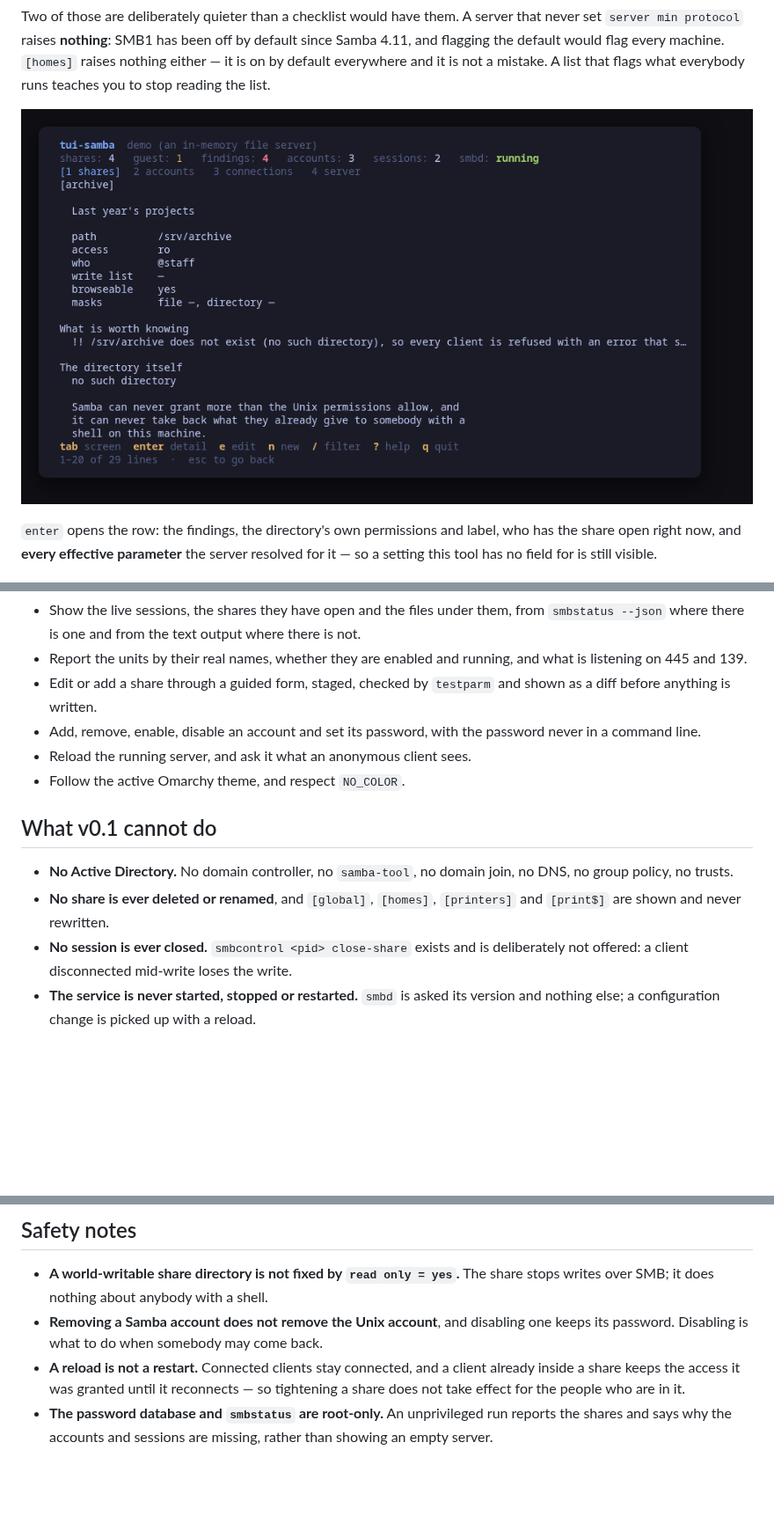
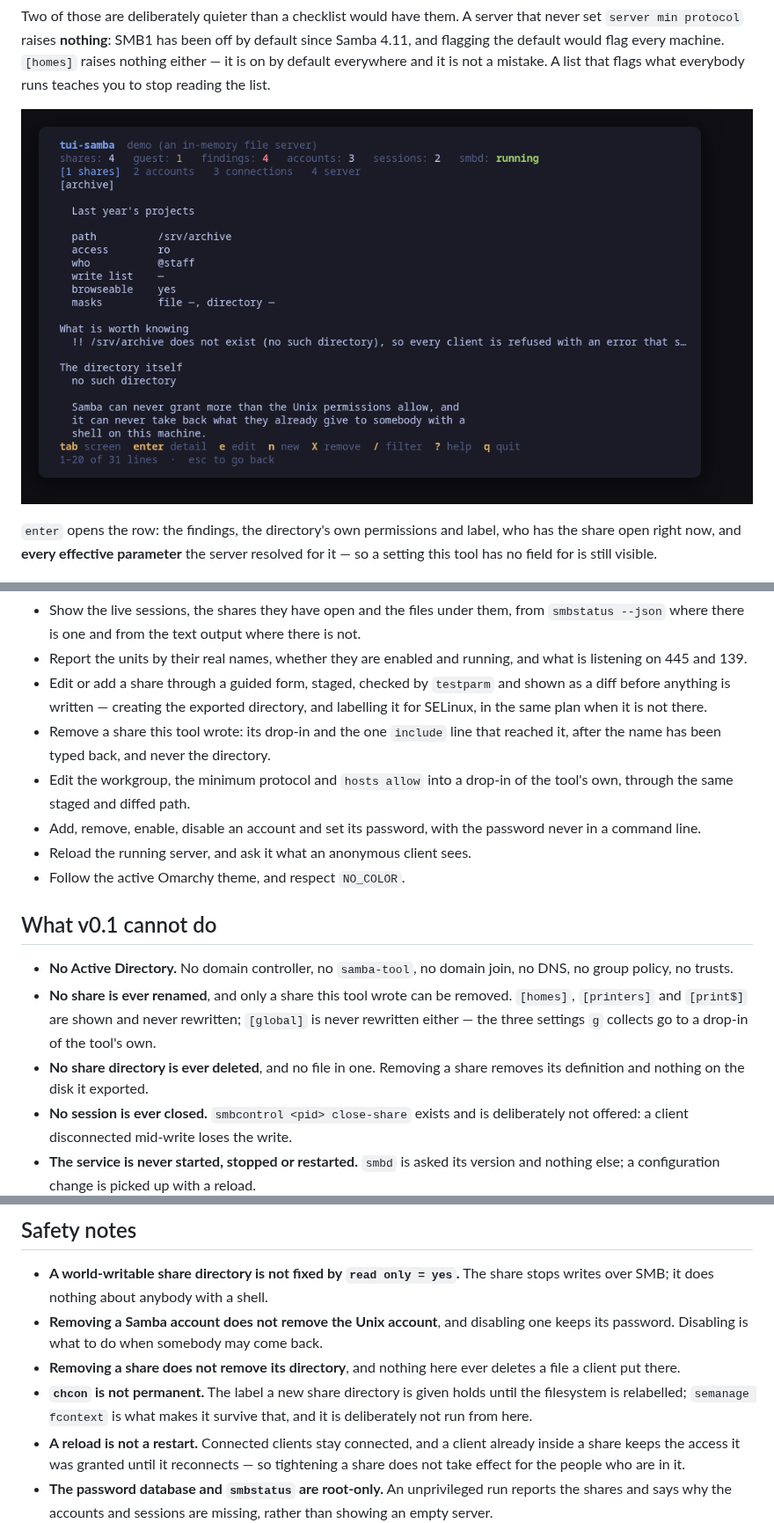
Before and after one commit to tui-tools/tui-samba, a Markdown page: README.md, 3 parts joined by grey strips. Shown at 88% size. GitHub-like rendering; pictures changed too: docs/screenshots/tui-samba-detail.png; blank space fills up the shorter version.

```diff
--- a/README.md
+++ b/README.md
@@ -524,7 +611,12 @@ cancels.
 - Report the units by their real names, whether they are enabled and running, and
   what is listening on 445 and 139.
 - Edit or add a share through a guided form, staged, checked by `testparm` and
-  shown as a diff before anything is written.
+  shown as a diff before anything is written — creating the exported directory,
+  and labelling it for SELinux, in the same plan when it is not there.
+- Remove a share this tool wrote: its drop-in and the one `include` line that
+  reached it, after the name has been typed back, and never the directory.
+- Edit the workgroup, the minimum protocol and `hosts allow` into a drop-in of
+  the tool's own, through the same staged and diffed path.
 - Add, remove, enable, disable an account and set its password, with the password
   never in a command line.
 - Reload the running server, and ask it what an anonymous client sees.
@@ -534,8 +626,12 @@ cancels.
 
 - **No Active Directory.** No domain controller, no `samba-tool`, no domain
   join, no DNS, no group policy, no trusts.
-- **No share is ever deleted or renamed**, and `[global]`, `[homes]`,
-  `[printers]` and `[print$]` are shown and never rewritten.
+- **No share is ever renamed**, and only a share this tool wrote can be removed.
+  `[homes]`, `[printers]` and `[print$]` are shown and never rewritten;
+  `[global]` is never rewritten either — the three settings `g` collects go to a
+  drop-in of the tool's own.
+- **No share directory is ever deleted**, and no file in one. Removing a share
+  removes its definition and nothing on the disk it exported.
 - **No session is ever closed.** `smbcontrol <pid> close-share` exists and is
   deliberately not offered: a client disconnected mid-write loses the write.
 - **The service is never started, stopped or restarted.** `smbd` is asked its
@@ -663,6 +759,11 @@ widgets, the config loader and the command runner shared by the whole family.
   share stops writes over SMB; it does nothing about anybody with a shell.
 - **Removing a Samba account does not remove the Unix account**, and disabling
   one keeps its password. Disabling is what to do when somebody may come back.
+- **Removing a share does not remove its directory**, and nothing here ever
+  deletes a file a client put there.
+- **`chcon` is not permanent.** The label a new share directory is given holds
+  until the filesystem is relabelled; `semanage fcontext` is what makes it
+  survive that, and it is deliberately not run from here.
 - **A reload is not a restart.** Connected clients stay connected, and a client
   already inside a share keeps the access it was granted until it reconnects —
   so tightening a share does not take effect for the people who are in it.
```
Also changed, not shown: other parts of README.md (+101 -14 lines), docs/screenshots/tui-samba-help.png, docs/screenshots/tui-samba-main.png, 10 other files.
